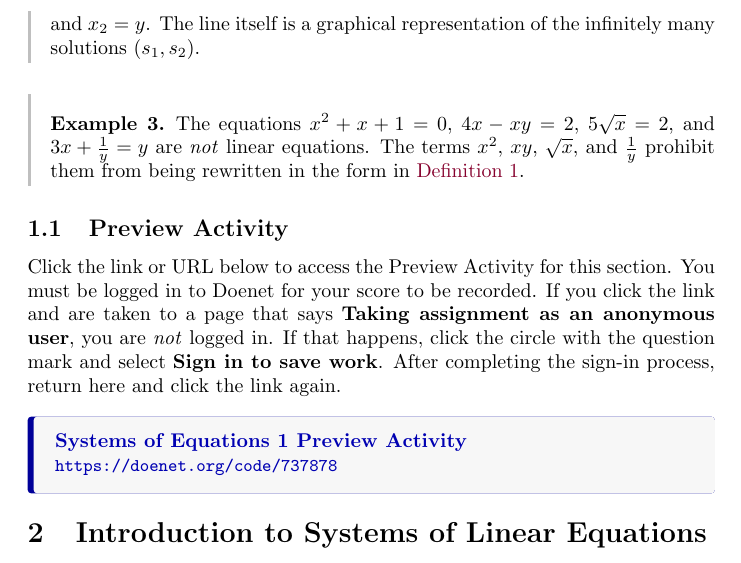
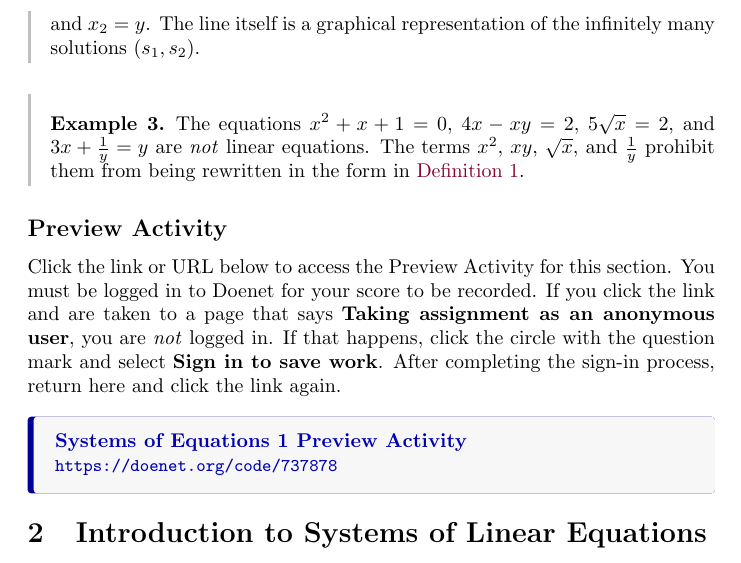
Before and after one commit to jackeddielove/pure-precalculus, a LaTeX document (tex/main.tex): part of page 2 of 10, cut so that both start at the same text. Compiled offline with pdfLaTeX.

Commit message:
removed numbering from Preview Activity subsection

```diff
--- a/tex/main.tex
+++ b/tex/main.tex
@@ -95,7 +95,7 @@ Using the notation in Definition \ref{def:linear-eqn}, we have \(a_1=-2\), \(a_2
 The equations \(x^2+x+1=0\), \(4x-xy=2\), \(5\sqrt{x}=2\), and \(3x+\frac{1}{y}=y\) are \textit{not} linear equations. The terms \(x^2\), \(xy\), \(\sqrt{x}\), and \(\frac{1}{y}\) prohibit them from being rewritten in the form in \cref{def:linear-eqn}.
 \end{example}
 
-\subsection{Preview Activity}\label{subsec:preview}
+\subsection*{Preview Activity}\label{subsec:preview}
 
 Click the link or URL below to access the Preview Activity for this section. You must be logged in to Doenet for your score to be recorded. If you click the link and are taken to a page that says \textbf{Taking assignment as an anonymous user}, you are \textit{not} logged in. If that happens, click the circle with the question mark and select \textbf{Sign in to save work}. After completing the sign-in process, return here and click the link again.
 
```
